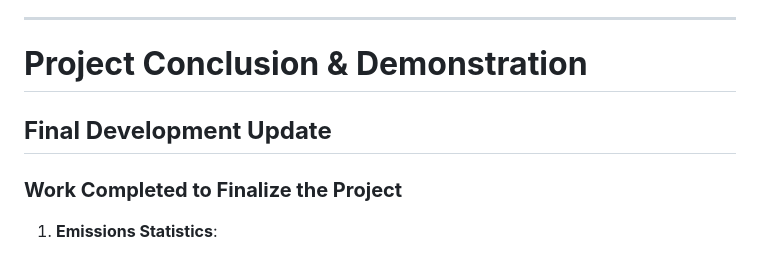
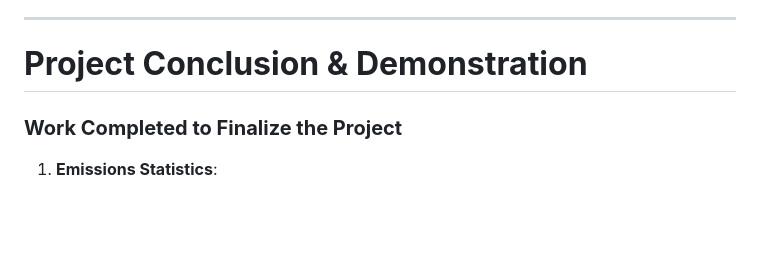
Before and after one commit to aleks131/DND-Course-Project-Tracker, a Markdown page: SoftwareBlog/#6 Project Conclusion & Demostration.md, the part around the change. Rendered like a GitHub page; blank space fills up the shorter version.

```diff
--- a/SoftwareBlog/#6 Project Conclusion & Demostration.md
+++ b/SoftwareBlog/#6 Project Conclusion & Demostration.md
@@ -4,7 +4,6 @@ Here’s the updated version with a **short conclusion**:
 
 # **Project Conclusion & Demonstration**
 
-## **Final Development Update**
 
 ### **Work Completed to Finalize the Project**
 1. **Emissions Statistics**:
```
